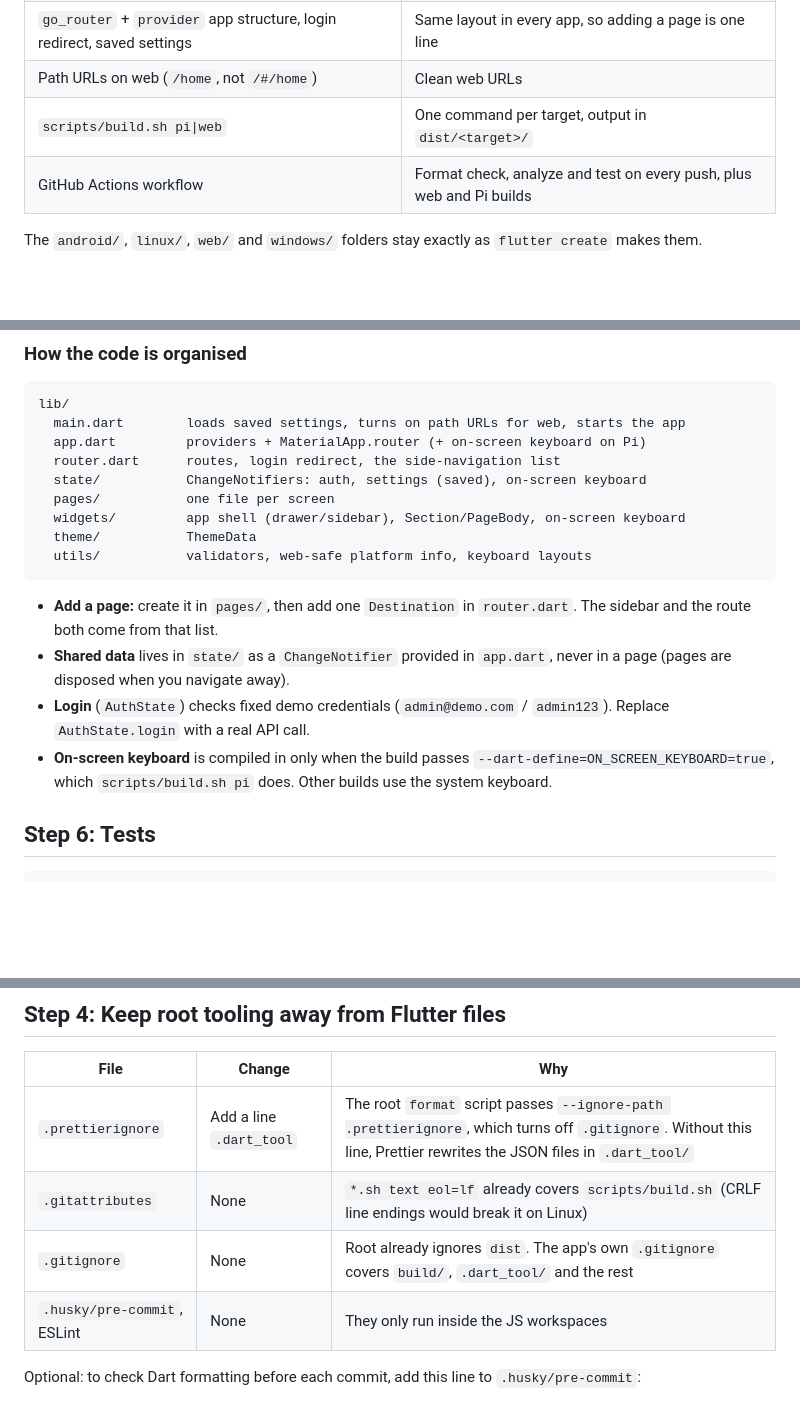
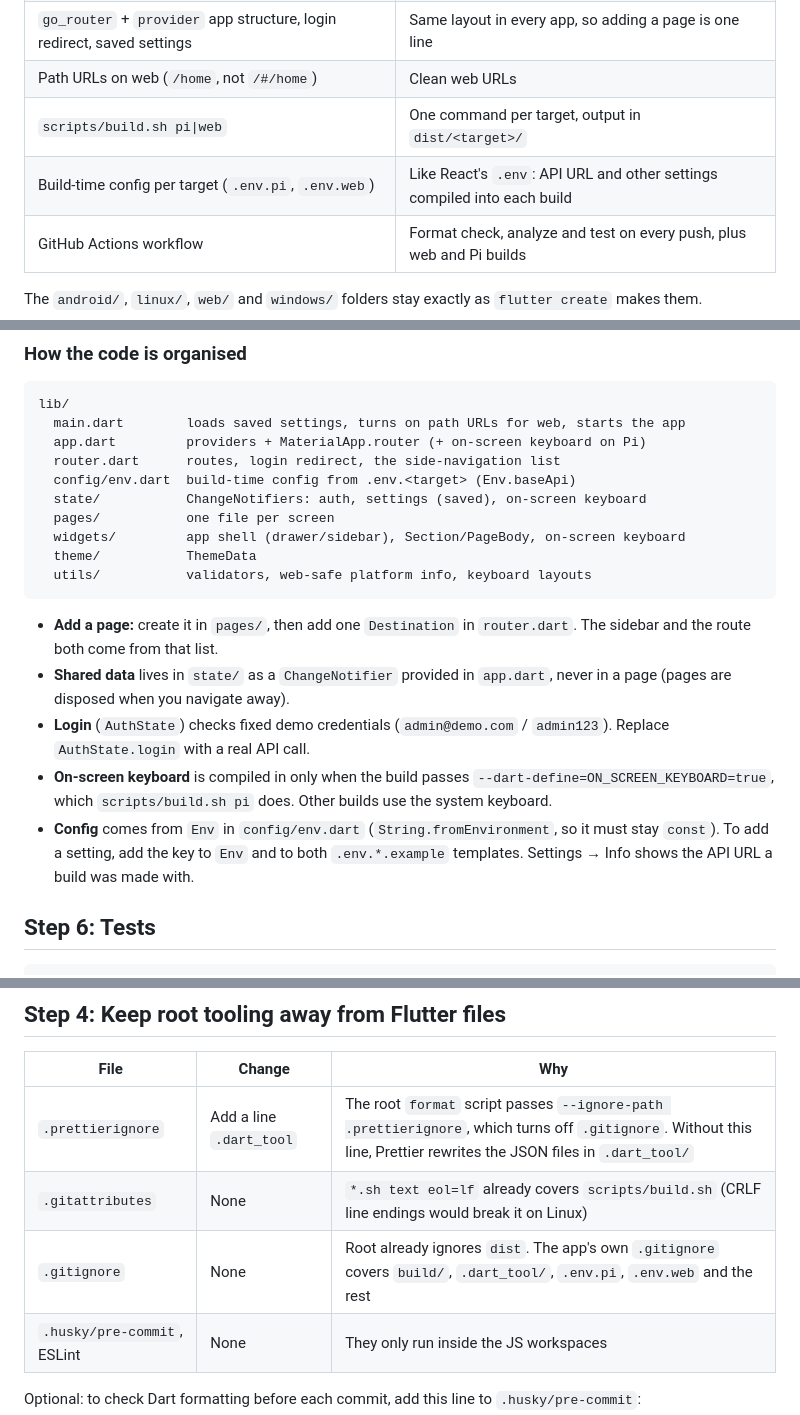
Before and after one commit to somashekarbrdtscblr/pi-flutter-demo, a Markdown page: NEW_FLUTTER_APP.md, 3 parts joined by grey strips. Drawn GitHub-style; blank space fills up the shorter version.

```diff
--- a/NEW_FLUTTER_APP.md
+++ b/NEW_FLUTTER_APP.md
@@ -25,6 +25,7 @@ new app.
 | `go_router` + `provider` app structure, login redirect, saved settings | Same layout in every app, so adding a page is one line |
 | Path URLs on web (`/home`, not `/#/home`) | Clean web URLs |
 | `scripts/build.sh pi\|web` | One command per target, output in `dist/<target>/` |
+| Build-time config per target (`.env.pi`, `.env.web`) | Like React's `.env`: API URL and other settings compiled into each build |
 | GitHub Actions workflow | Format check, analyze and test on every push, plus web and Pi builds |
 
 The `android/`, `linux/`, `web/` and `windows/` folders stay exactly as
@@ -212,6 +231,7 @@ lib/
   main.dart        loads saved settings, turns on path URLs for web, starts the app
   app.dart         providers + MaterialApp.router (+ on-screen keyboard on Pi)
   router.dart      routes, login redirect, the side-navigation list
+  config/env.dart  build-time config from .env.<target> (Env.baseApi)
   state/           ChangeNotifiers: auth, settings (saved), on-screen keyboard
   pages/           one file per screen
   widgets/         app shell (drawer/sidebar), Section/PageBody, on-screen keyboard
@@ -229,6 +249,10 @@ lib/
 - **On-screen keyboard** is compiled in only when the build passes
   `--dart-define=ON_SCREEN_KEYBOARD=true`, which `scripts/build.sh pi` does.
   Other builds use the system keyboard.
+- **Config** comes from `Env` in `config/env.dart`
+  (`String.fromEnvironment`, so it must stay `const`). To add a setting, add
+  the key to `Env` and to both `.env.*.example` templates. Settings → Info
+  shows the API URL a build was made with.
 
 ## Step 6: Tests
 
@@ -369,7 +408,7 @@ Pass a mode after `--`, for example `npm run build:chotapos-flutter-pi -- profil
 |---|---|---|
 | `.prettierignore` | Add a line `.dart_tool` | The root `format` script passes `--ignore-path .prettierignore`, which turns off `.gitignore`. Without this line, Prettier rewrites the JSON files in `.dart_tool/` |
 | `.gitattributes` | None | `*.sh text eol=lf` already covers `scripts/build.sh` (CRLF line endings would break it on Linux) |
-| `.gitignore` | None | Root already ignores `dist`. The app's own `.gitignore` covers `build/`, `.dart_tool/` and the rest |
+| `.gitignore` | None | Root already ignores `dist`. The app's own `.gitignore` covers `build/`, `.dart_tool/`, `.env.pi`, `.env.web` and the rest |
 | `.husky/pre-commit`, ESLint | None | They only run inside the JS workspaces |
 
 Optional: to check Dart formatting before each commit, add this line to
```
Also changed, not shown: other parts of NEW_FLUTTER_APP.md (+57 -10 lines).
